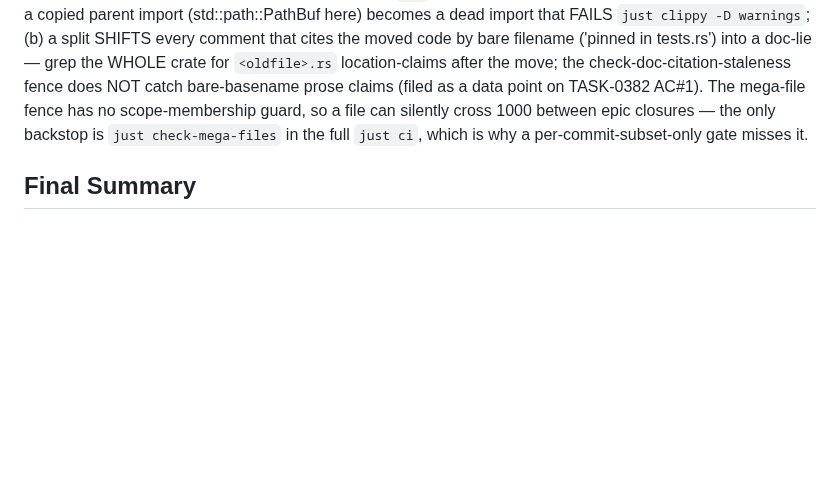
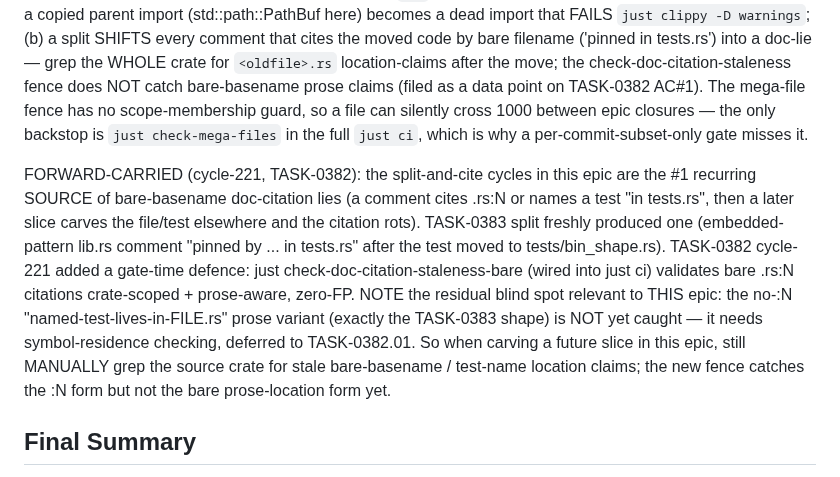
Before and after one commit to eisbaw/nucleus-rs, a Markdown page: backlog/tasks/task-0340 - Hygiene-wave-split-mega-files-800-LoC-and-add-property-based-tests-on-Petri-net-IR.md, the part around one of its changes. Drawn GitHub-style; blank space fills up the shorter version.

```diff
--- a/backlog/tasks/task-0340 - Hygiene-wave-split-mega-files-800-LoC-and-add-property-based-tests-on-Petri-net-IR.md
+++ b/backlog/tasks/task-0340 - Hygiene-wave-split-mega-files-800-LoC-and-add-property-based-tests-on-Petri-net-IR.md
@@ -529,6 +529,8 @@ TASK-0342 cycle 190 (Option A): extended check-mega-files scope to include nucle
 This addendum closes the documentation/expectation lag noted in cycle-185b architect P3.6 (AC#5 'no file exceeds 1000 LoC' wording previously bound a sub-tree but excluded e2e; cycle-190 lift makes the wording bind nucleus/e2e/src/ too via allow-list).
 
 Cycle-220 SIBLING follow-up TASK-0383 (Done): two files crossed the 1000-LoC fence AFTER this epic closed — nucleus-compiler/src/sidecar.rs (1164) + embedded-pattern/src/tests.rs (1030), neither in any 0340 slice nor the allow-list, so `just check-mega-files` (and thus `just ci`) was RED. Resolved by the AC#2 SPLIT pattern (NOT allow-list): sidecar.rs -> sidecar/cumulative_tests.rs (child #[cfg(test)] mod via 2018-edition dir resolution, like sched/ acfg/); embedded-pattern/tests.rs -> tests/bin_shape.rs (BIN-shape tests carved off, LIB tests + shared helpers retained). Result 905/263/534/515 LoC, all <1000. RECURRING-LESSON for any future split slice (carry forward): (a) re-derive the child module's `use` block from what the MOVED code actually names — a copied parent import (std::path::PathBuf here) becomes a dead import that FAILS `just clippy -D warnings`; (b) a split SHIFTS every comment that cites the moved code by bare filename ('pinned in tests.rs') into a doc-lie — grep the WHOLE crate for `<oldfile>.rs` location-claims after the move; the check-doc-citation-staleness fence does NOT catch bare-basename prose claims (filed as a data point on TASK-0382 AC#1). The mega-file fence has no scope-membership guard, so a file can silently cross 1000 between epic closures — the only backstop is `just check-mega-files` in the full `just ci`, which is why a per-commit-subset-only gate misses it.
+
+FORWARD-CARRIED (cycle-221, TASK-0382): the split-and-cite cycles in this epic are the #1 recurring SOURCE of bare-basename doc-citation lies (a comment cites <file>.rs:N or names a test "in tests.rs", then a later slice carves the file/test elsewhere and the citation rots). TASK-0383 split freshly produced one (embedded-pattern lib.rs comment "pinned by ... in tests.rs" after the test moved to tests/bin_shape.rs). TASK-0382 cycle-221 added a gate-time defence: just check-doc-citation-staleness-bare (wired into just ci) validates bare <file>.rs:N citations crate-scoped + prose-aware, zero-FP. NOTE the residual blind spot relevant to THIS epic: the no-:N "named-test-lives-in-FILE.rs" prose variant (exactly the TASK-0383 shape) is NOT yet caught — it needs symbol-residence checking, deferred to TASK-0382.01. So when carving a future slice in this epic, still MANUALLY grep the source crate for stale bare-basename / test-name location claims; the new fence catches the :N form but not the bare prose-location form yet.
 <!-- SECTION:NOTES:END -->
 
 ## Final Summary
```
Also changed, not shown: other parts of backlog/tasks/task-0340 - Hygiene-wave-split-mega-files-800-LoC-and-add-property-based-tests-on-Petri-net-IR.md (+1 -1 lines).
